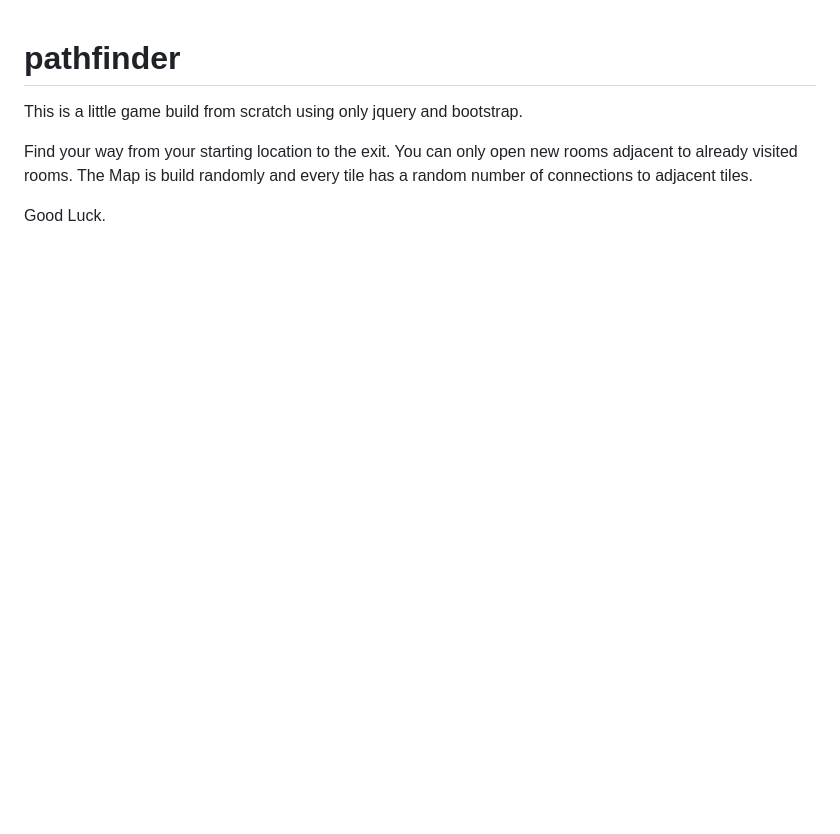
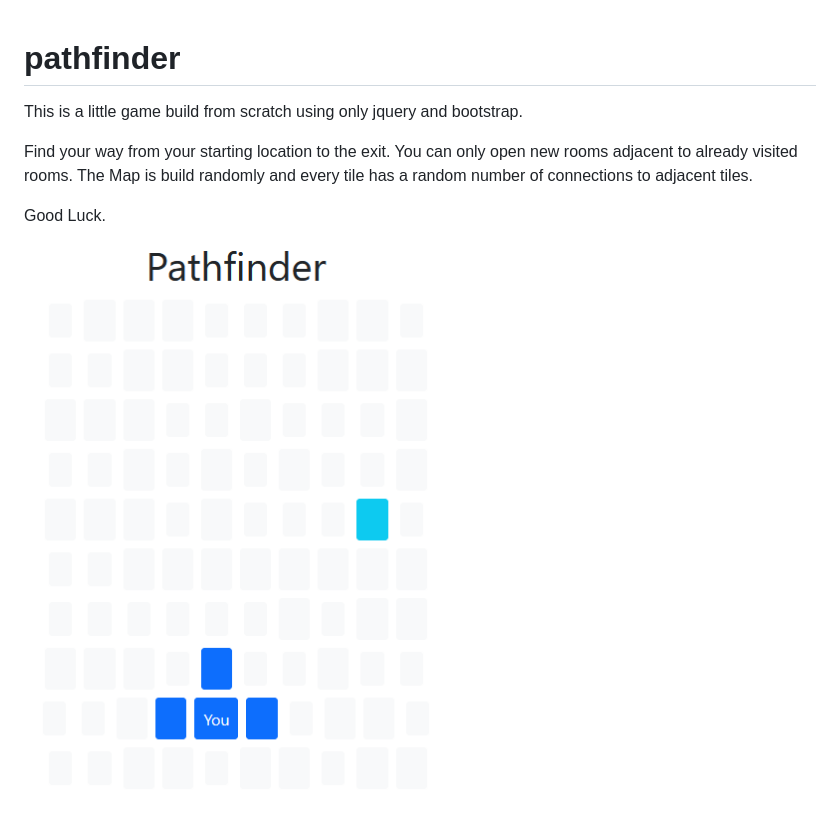
Before and after one commit to phgo-dev/dungeonrunner, a Markdown page: README.md, the part around the change. Drawn GitHub-style; pictures changed too: example.png (added); blank space fills up the shorter version.

Commit message:
add image to readme

```diff
--- a/README.md
+++ b/README.md
@@ -5,3 +5,5 @@ Find your way from your starting location to the exit. You can only open new roo
 The Map is build randomly and every tile has a random number of connections to adjacent tiles.
 
 Good Luck.
+
+![Starting Point](/example.png?raw=true "Starting Point")
```
